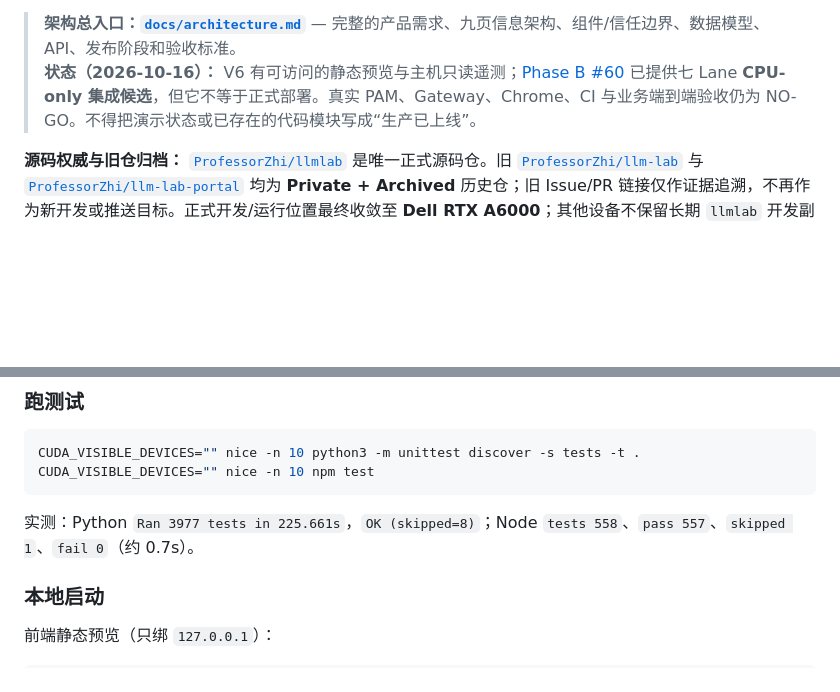
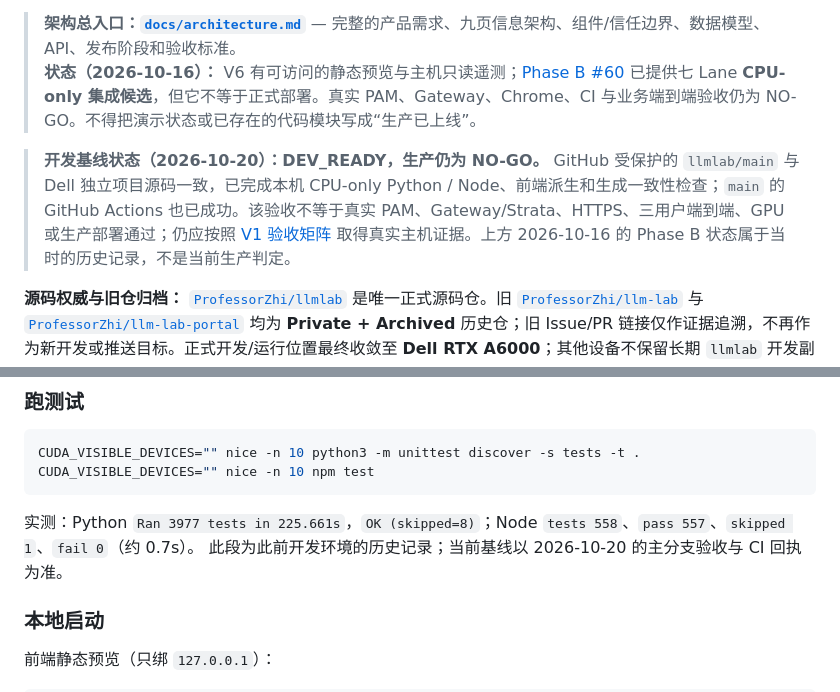
Before and after one commit to ProfessorZhi/llmlab, a Markdown page: README.md, 2 parts joined by grey strips. GitHub-like rendering; blank space fills up the shorter version.

Commit message:
docs: align README.md with Dell canonical development baseline

````diff
--- a/README.md
+++ b/README.md
@@ -6,6 +6,8 @@
 
 > **架构总入口：[`docs/architecture.md`](docs/architecture.md)** — 完整的产品需求、九页信息架构、组件/信任边界、数据模型、API、发布阶段和验收标准。
 > **状态（2026-10-16）：** V6 有可访问的静态预览与主机只读遥测；[Phase B #60](https://github.com/ProfessorZhi/llm-lab-portal/pull/60) 已提供七 Lane **CPU-only 集成候选**，但它不等于正式部署。真实 PAM、Gateway、Chrome、CI 与业务端到端验收仍为 NO-GO。不得把演示状态或已存在的代码模块写成“生产已上线”。
+
+> **开发基线状态（2026-10-20）：DEV_READY，生产仍为 NO-GO。** GitHub 受保护的 `llmlab/main` 与 Dell 独立项目源码一致，已完成本机 CPU-only Python / Node、前端派生和生成一致性检查；`main` 的 GitHub Actions 也已成功。该验收不等于真实 PAM、Gateway/Strata、HTTPS、三用户端到端、GPU 或生产部署通过；仍应按照 [V1 验收矩阵](docs/v1/V1_ACCEPTANCE.md) 取得真实主机证据。上方 2026-10-16 的 Phase B 状态属于当时的历史记录，不是当前生产判定。
 
 **源码权威与旧仓归档：** [`ProfessorZhi/llmlab`](https://github.com/ProfessorZhi/llmlab) 是唯一正式源码仓。旧 [`ProfessorZhi/llm-lab`](https://github.com/ProfessorZhi/llm-lab) 与 [`ProfessorZhi/llm-lab-portal`](https://github.com/ProfessorZhi/llm-lab-portal) 均为 **Private + Archived** 历史仓；旧 Issue/PR 链接仅作证据追溯，不再作为新开发或推送目标。正式开发/运行位置最终收敛至 **Dell RTX A6000**；其他设备不保留长期 `llmlab` 开发副本（在完成独有文件保全和切换验收后逐目录退役）。这仅是目标拓扑，不代表 Dell CloudCLI 项目、生产服务或多用户联调已通过验收。现有 Strata/Qwen、Gateway、旧 LAN Portal、Caddy、GPU 作业及其他用户目录继续独立运行，不得因仓库清理而覆盖。
 
@@ -38,7 +40,7 @@ CUDA_VISIBLE_DEVICES="" nice -n 10 python3 -m unittest discover -s tests -t .
 CUDA_VISIBLE_DEVICES="" nice -n 10 npm test
 ```
 
-实测：Python `Ran 3977 tests in 225.661s`，`OK (skipped=8)`；Node `tests 558`、`pass 557`、`skipped 1`、`fail 0`（约 0.7s）。
+实测：Python `Ran 3977 tests in 225.661s`，`OK (skipped=8)`；Node `tests 558`、`pass 557`、`skipped 1`、`fail 0`（约 0.7s）。 此段为此前开发环境的历史记录；当前基线以 2026-10-20 的主分支验收与 CI 回执为准。
 
 ### 本地启动
 
````
